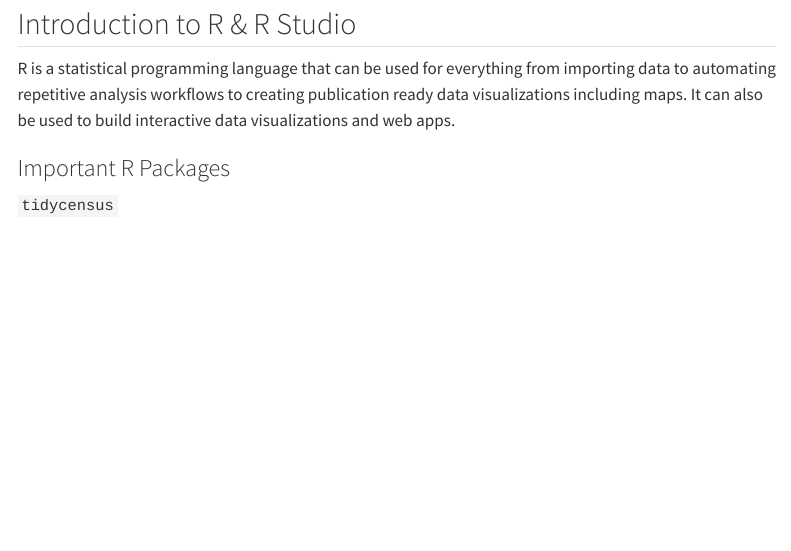
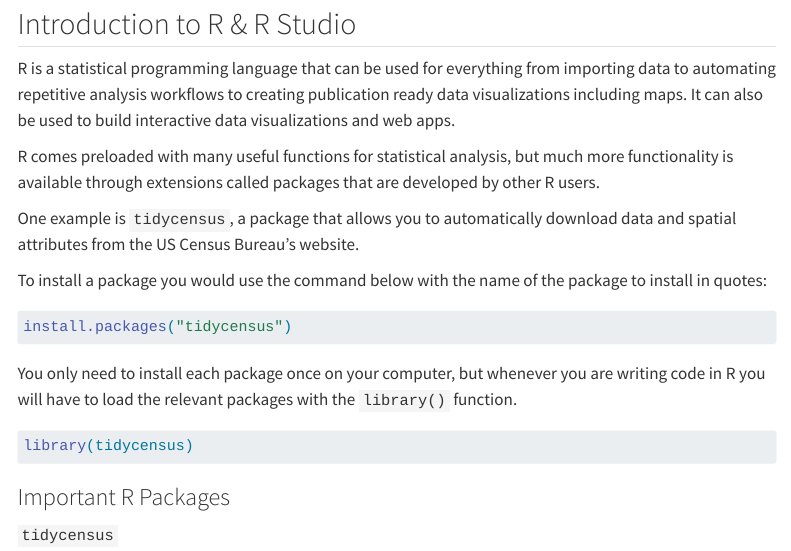
Before and after one commit to MichaelSantulli/R-guide, a Quarto document (index.qmd): the page in a window 1100 px wide, from 80 px down. Rendered offline with R 4.5, knitr and Pandoc in place of Quarto, with nearby package versions; menus at the side of the page are left out.

Commit message:
update home page

````diff
--- a/index.qmd
+++ b/index.qmd
@@ -6,6 +6,19 @@ title: "R for Demographic Data Analysis"
 
 R is a statistical programming language that can be used for everything from importing data to automating repetitive analysis workflows to creating publication ready data visualizations including maps. It can also be used to build interactive data visualizations and web apps.
 
+R comes preloaded with many useful functions for statistical analysis, but much more functionality is available through extensions called packages that are developed by other R users.
+
+One example is `tidycensus`, a package that allows you to automatically download data and spatial attributes from the US Census Bureau's website.
+
+To install a package you would use the command below with the name of the package to install in quotes:
+```{r}
+#| eval: false
+install.packages("tidycensus")
+```
+You only need to install each package once on your computer, but whenever you are writing code in R you will have to load the relevant packages with the `library()` function.
+```{r}
+library(tidycensus)
+```
 
 
 ### Important R Packages
````
Also changed, not shown: docs/search.json, 1 other file.
